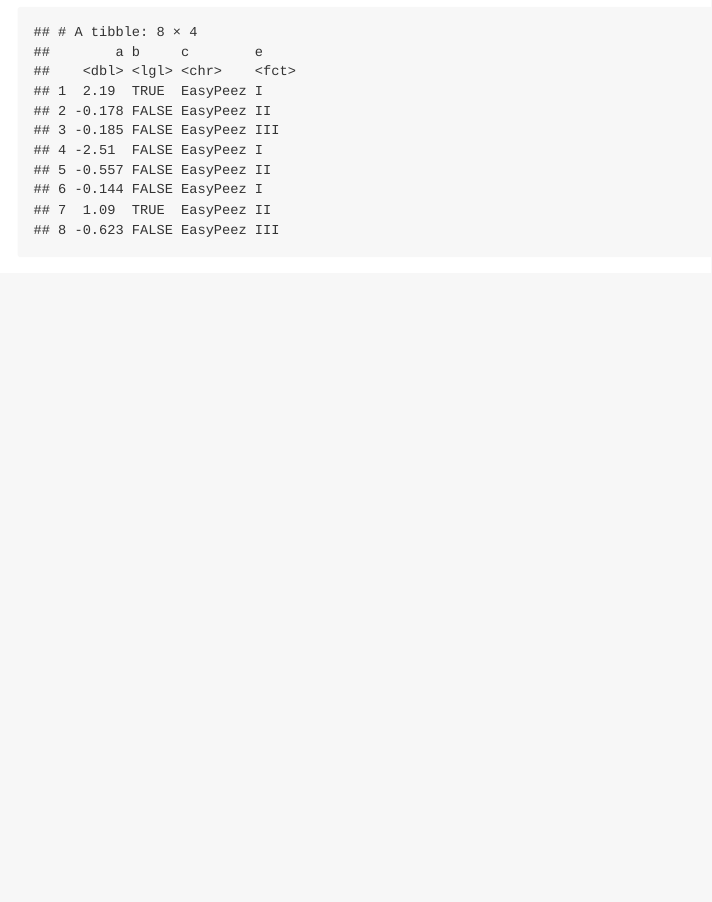
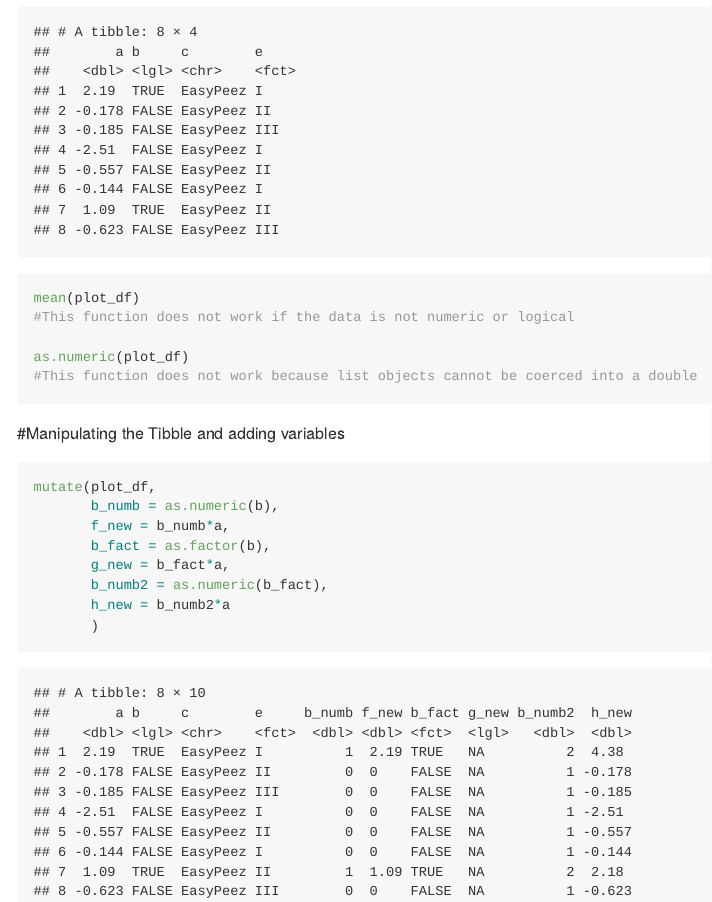
Before and after one commit to conthemon/p8105_hw1_cg3112, an R Markdown document (p8105_hw1_cg3112.Rmd): the page in a window 1100 px wide, from 390 px down. Rendered offline with R 4.5, knitr and Pandoc, with nearby package versions; code that draws random numbers runs with fixed seeds of ours.

Commit message:
Completed Problem 1

````diff
--- a/p8105_hw1_cg3112.Rmd
+++ b/p8105_hw1_cg3112.Rmd
@@ -20,4 +20,25 @@ plot_df = tibble(
 )
 
 plot_df
+
 ```
+
+```{r eval=FALSE}
+mean(plot_df)
+#This function does not work if the data is not numeric or logical
+
+as.numeric(plot_df)
+#This function does not work because list objects cannot be coerced into a double
+```
+
+#Manipulating the Tibble and adding variables
+```{r warning=FALSE}
+mutate(plot_df,
+       b_numb = as.numeric(b),
+       f_new = b_numb*a,
+       b_fact = as.factor(b),
+       g_new = b_fact*a,
+       b_numb2 = as.numeric(b_fact),
+       h_new = b_numb2*a
+       )
+```
````
Also changed, not shown: p8105_hw1_cg3112.md.
